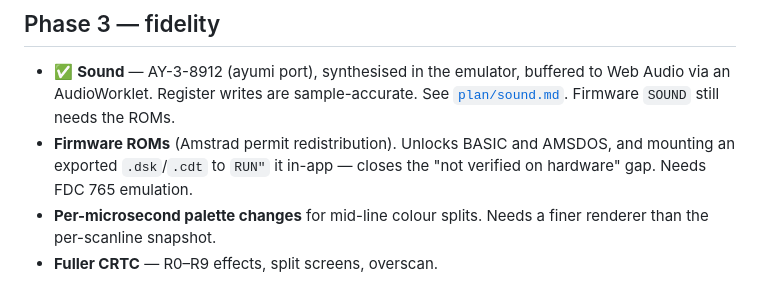
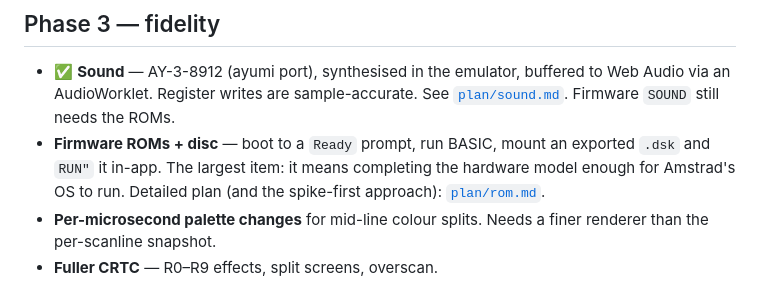
Before and after one commit to stuaxo/batfink, a Markdown page: plan.md, the part around the change. Drawn GitHub-style.

```diff
--- a/plan.md
+++ b/plan.md
@@ -88,9 +88,10 @@ selection-total on the gutter; live *editing* in the memory-as-graphics view.
 - ✅ **Sound** — AY-3-8912 (ayumi port), synthesised in the emulator, buffered to
   Web Audio via an AudioWorklet. Register writes are sample-accurate. See
   [`plan/sound.md`](plan/sound.md). Firmware `SOUND` still needs the ROMs.
-- **Firmware ROMs** (Amstrad permit redistribution). Unlocks BASIC and AMSDOS,
-  and mounting an exported `.dsk`/`.cdt` to `RUN"` it in-app — closes the
-  "not verified on hardware" gap. Needs FDC 765 emulation.
+- **Firmware ROMs + disc** — boot to a `Ready` prompt, run BASIC, mount an
+  exported `.dsk` and `RUN"` it in-app. The largest item: it means completing
+  the hardware model enough for Amstrad's OS to run. Detailed plan (and the
+  spike-first approach): [`plan/rom.md`](plan/rom.md).
 - **Per-microsecond palette changes** for mid-line colour splits. Needs a finer
   renderer than the per-scanline snapshot.
 - **Fuller CRTC** — R0–R9 effects, split screens, overscan.
```
Also changed, not shown: plan/rom.md (added, +149 -0 lines).
